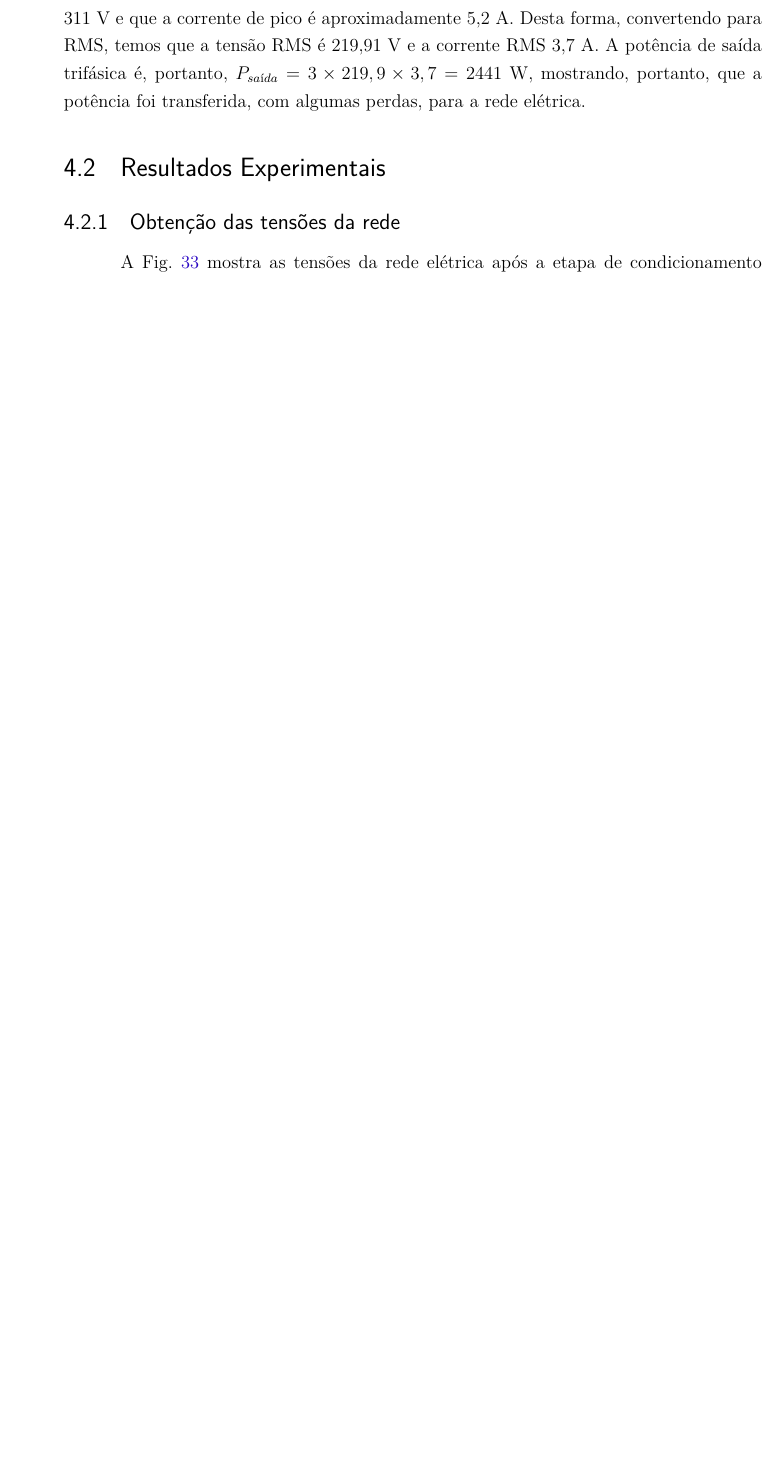
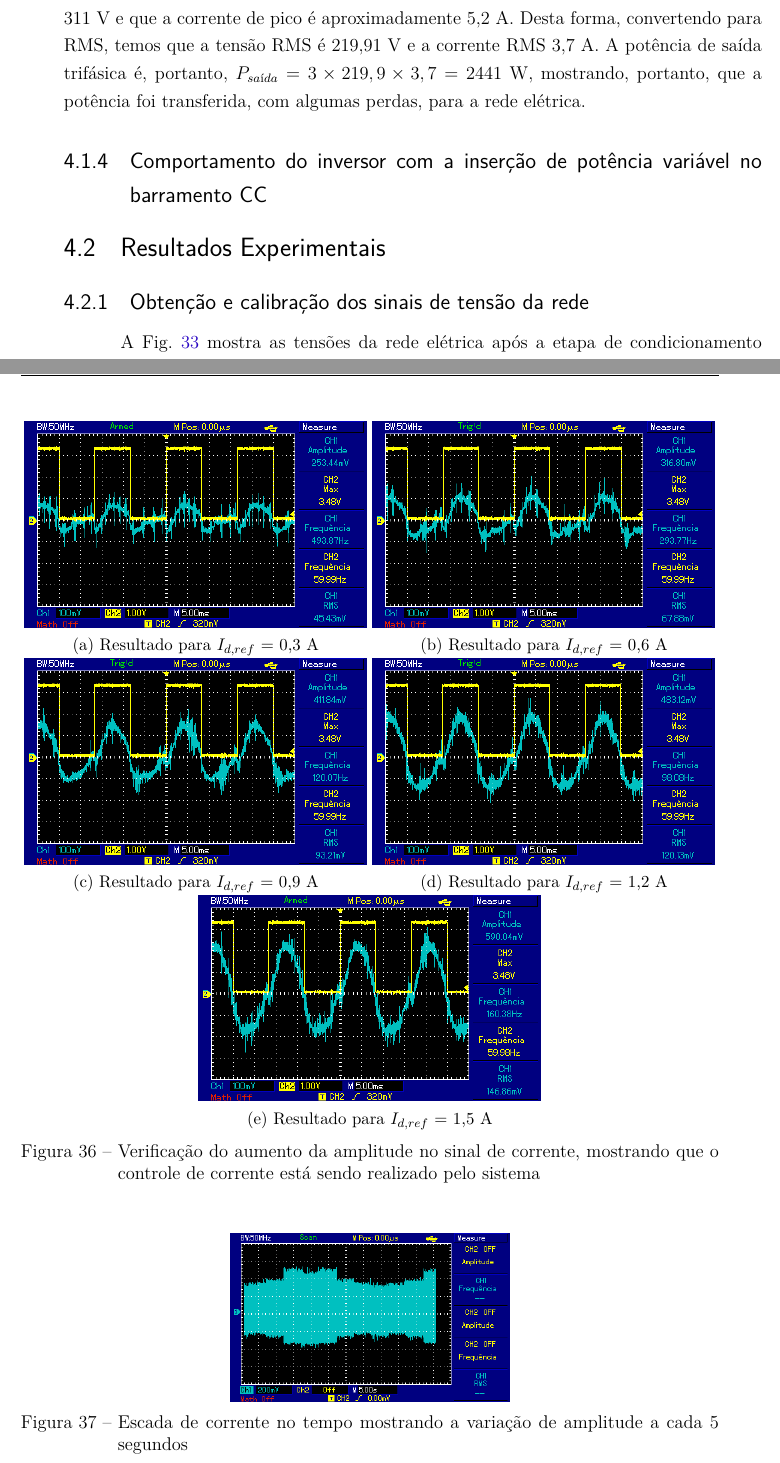
Before and after one commit to leonardoaraujodf/tcc2, a LaTeX thesis (latex/tcc.tex, which reads latex/editaveis/resultados.tex): part of page 59 of 74 before the commit and two parts of pages 59 and 66 of 76 after it, the two joined at a grey line, cut so that both start at the same text, the shorter picture padded with empty space. Compiled offline with pdfLaTeX.

Commit message:
Validação da malha de controle de corrente

```diff
--- a/latex/editaveis/resultados.tex
+++ b/latex/editaveis/resultados.tex
@@ -113,9 +113,11 @@ Desta forma, convertendo para RMS, temos que a tensão RMS é 219,91 V e a corre
     \label{fig:sim-tensao-corrente-boost}
 \end{figure}
 
+\subsection{Comportamento do inversor com a inserção de potência variável no barramento CC}
+
 \section{Resultados Experimentais}
 
-\subsection{Obtenção das tensões da rede}
+\subsection{Obtenção e calibração dos sinais de tensão da rede}
 
 A Fig. \ref{fig:res-tensao-va-vb-bc} mostra as tensões da rede elétrica após a etapa de condicionamento de sinais.
 Para que as tensões e correntes pudessem ser quantizadas corretamente pelo microcontrolador,
@@ -190,0 +224,38 @@ A Fig. \ref{fig:res-pwm} mostra os resultados obtidos. Pode-se verificar que as
+\begin{figure}[!hbt]
+	\centering
+	\begin{subfigure}[b]{0.49\textwidth}
+		\centering
+		\includegraphics[width=\textwidth]{figuras/resultados_controle_corrente_0_3.png}
+		\caption{Resultado para $I_{d,ref}$ = 0,3 A}
+	\end{subfigure}
+	\begin{subfigure}[b]{0.49\textwidth}
+		\centering
+		\includegraphics[width=\textwidth]{figuras/resultados_controle_corrente_0_6.png}
+		\caption{Resultado para $I_{d,ref}$ = 0,6 A}
+	\end{subfigure}
+	\begin{subfigure}[b]{0.49\textwidth}
+		\centering
+		\includegraphics[width=\textwidth]{figuras/resultados_controle_corrente_0_9.png}
+		\caption{Resultado para $I_{d,ref}$ = 0,9 A}
+	\end{subfigure}
+	\begin{subfigure}[b]{0.49\textwidth}
+		\centering
+		\includegraphics[width=\textwidth]{figuras/resultados_controle_corrente_1_2.png}
+		\caption{Resultado para $I_{d,ref}$ = 1,2 A}
+	\end{subfigure}
+	\begin{subfigure}[b]{0.49\textwidth}
+		\centering
+		\includegraphics[width=\textwidth]{figuras/resultados_controle_corrente_1_5.png}
+		\caption{Resultado para $I_{d,ref}$ = 1,5 A}
+	\end{subfigure}
+	\caption{Verificação do aumento da amplitude no sinal de corrente, mostrando que o controle de corrente está sendo realizado pelo sistema}
+    \label{fig:res-controle-corrente}
+\end{figure}
+
+\begin{figure}[!hbt]
+	\begin{center}
+    \includegraphics[width=0.4\textwidth]{figuras/resultados_escada_corrente.png}
+	\caption{Escada de corrente no tempo mostrando a variação de amplitude a cada 5 segundos}
+    \label{fig:res-escada-corrente}
+    \end{center}
+\end{figure}
```
Also changed, not shown: latex/figuras/resultados_controle_corrente_0_3.png (added), latex/figuras/resultados_controle_corrente_0_6.png (added), latex/figuras/resultados_controle_corrente_0_9.png (added), latex/figuras/resultados_controle_corrente_1_2.png (added), latex/figuras/resultados_controle_corrente_1_5.png (added), latex/figuras/resultados_escada_corrente.png (added), latex/editaveis/resultados.tex (31 more changed lines).
